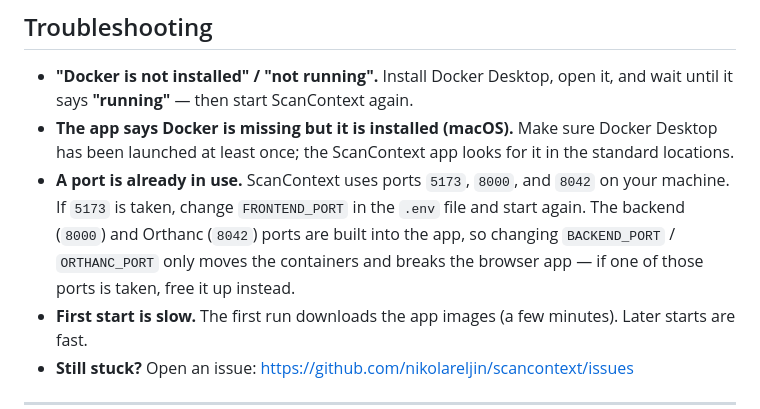
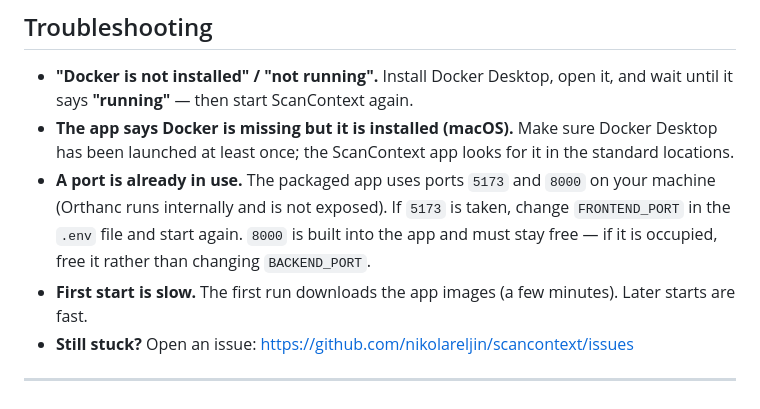
Before and after one commit to nikolareljin/scancontext, a Markdown page: README.md, the part around the change. GitHub-like rendering.

Commit message:
docs: drop stale host-port-8042 guidance
The packaged app keeps Orthanc internal — it is not published to host
port 8042 — so an occupied 8042 no longer affects the install. Matches
scan-context/distribution.

```diff
--- a/README.md
+++ b/README.md
@@ -221,12 +221,11 @@ of a cent. Prices are set by Google; current rates: <https://ai.google.dev/prici
 - **The app says Docker is missing but it is installed (macOS).** Make sure
   Docker Desktop has been launched at least once; the ScanContext app looks for
   it in the standard locations.
-- **A port is already in use.** ScanContext uses ports `5173`, `8000`, and
-  `8042` on your machine. If `5173` is taken, change `FRONTEND_PORT` in the
-  `.env` file and start again. The backend (`8000`) and Orthanc (`8042`) ports
-  are built into the app, so changing `BACKEND_PORT` / `ORTHANC_PORT` only
-  moves the containers and breaks the browser app — if one of those ports is
-  taken, free it up instead.
+- **A port is already in use.** The packaged app uses ports `5173` and `8000`
+  on your machine (Orthanc runs internally and is not exposed). If `5173` is
+  taken, change `FRONTEND_PORT` in the `.env` file and start again. `8000` is
+  built into the app and must stay free — if it is occupied, free it rather
+  than changing `BACKEND_PORT`.
 - **First start is slow.** The first run downloads the app images (a few
   minutes). Later starts are fast.
 - **Still stuck?** Open an issue:
```
